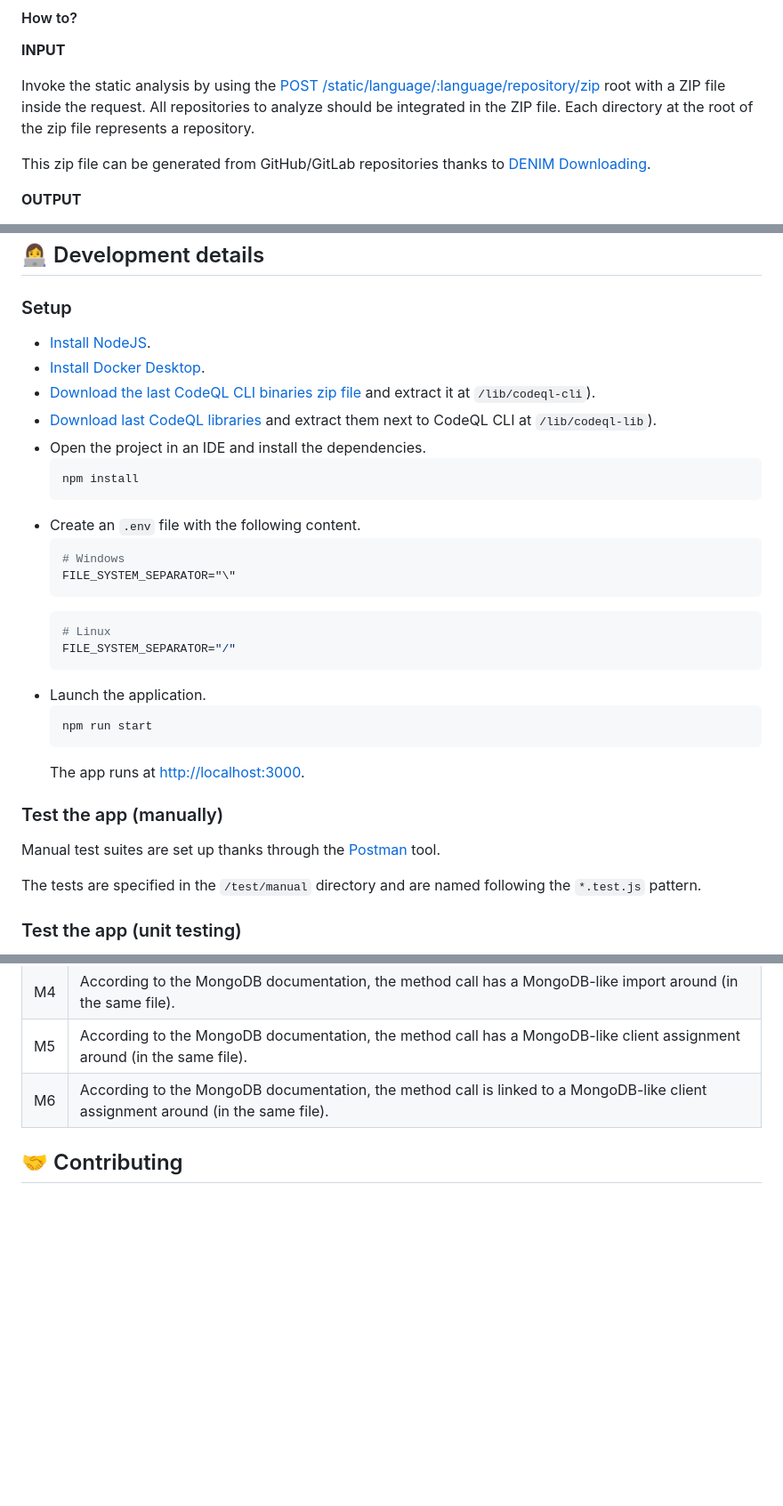
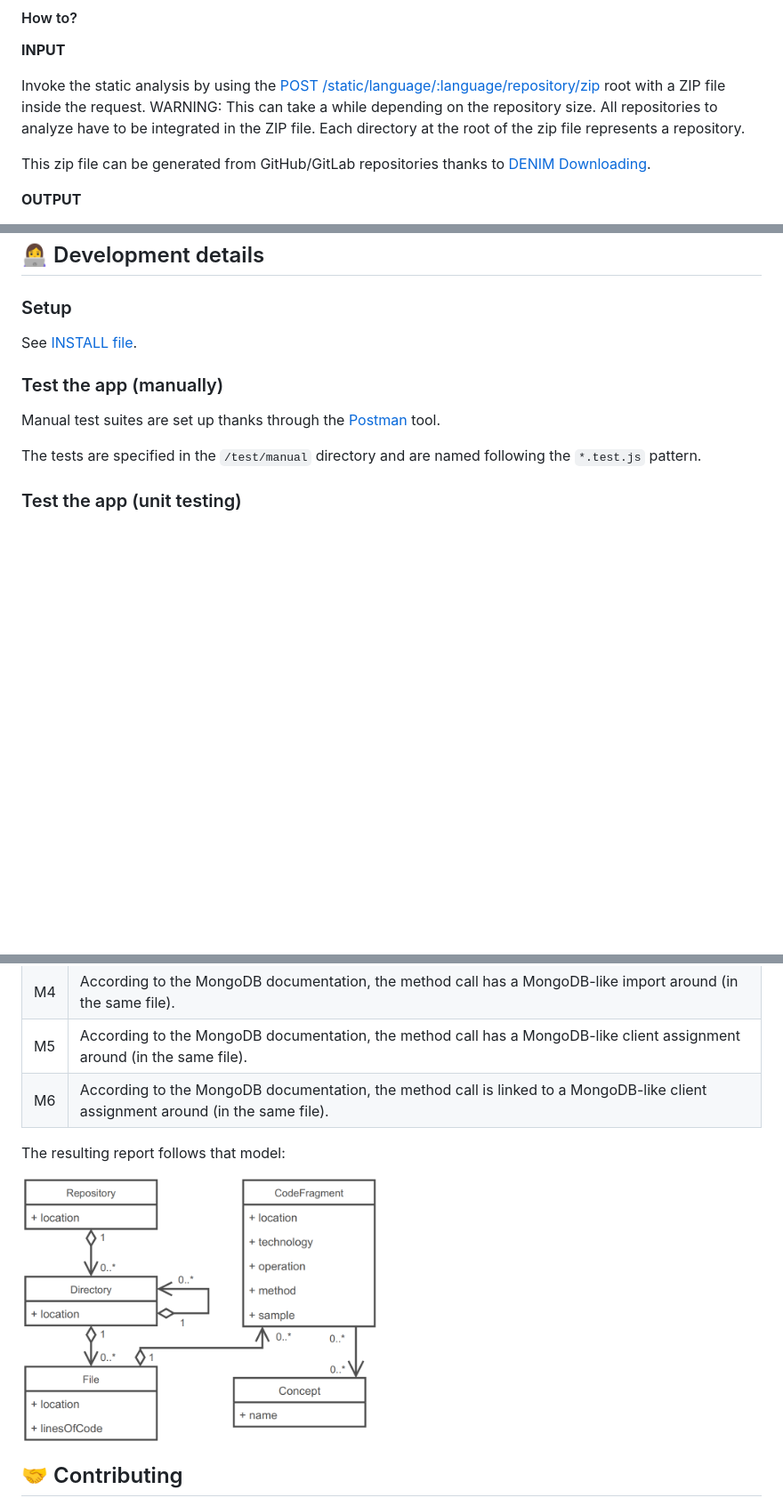
Before and after one commit to DatabaseEvolutionNudgeInMicroservices/reverse-engineering, a Markdown page: README.md, 3 parts joined by grey strips. Shown: that part at 89% size. Drawn GitHub-style; pictures changed too: assets/model.png (added); blank space fills up the shorter version.

````diff
--- a/README.md
+++ b/README.md
@@ -44,7 +36,8 @@ Here is a summary of languages and technologies currently supported:
 **__INPUT__**
 
 Invoke the static analysis by using the [POST /static/language/:language/repository/zip](http://locahost:3000/static/language/:language/repository/zip) root with a ZIP file inside the request.
-All repositories to analyze should be integrated in the ZIP file.
+WARNING: This can take a while depending on the repository size.
+All repositories to analyze have to be integrated in the ZIP file.
 Each directory at the root of the zip file represents a repository.
 
 This zip file can be generated from GitHub/GitLab repositories thanks to [DENIM Downloading](https://github.com/DatabaseEvolutionNudgeInMicroservices/downloading).
@@ -106,30 +99,7 @@ Consult the response object:
 
 ### Setup
 
-- [Install NodeJS](https://nodejs.org/fr/download).
-- [Install Docker Desktop](https://docs.docker.com/desktop/windows/install/).
-- [Download the last CodeQL CLI binaries zip file](https://github.com/github/codeql-cli-binaries/releases) and extract
-  it at `/lib/codeql-cli`).
-- [Download last CodeQL libraries](https://github.com/github/codeql) and extract them next to CodeQL CLI at
-  `/lib/codeql-lib`).
-- Open the project in an IDE and install the dependencies.
-  ```shell
-  npm install
-  ```
-- Create an `.env` file with the following content.
-  ```shell
-  # Windows
-  FILE_SYSTEM_SEPARATOR="\"
-  ```
-  ```shell
-  # Linux
-  FILE_SYSTEM_SEPARATOR="/"
-  ```
-- Launch the application.
-  ```shell
-  npm run start
-  ```
-  The app runs at [http://localhost:3000](http://localhost:3000).
+See [INSTALL file](INSTALL.md).
 
 ### Test the app (manually)
 
@@ -295,6 +250,10 @@ DB (MongoDB) Likelihood Score Heuristics.
 | M5  | According to the MongoDB documentation, the method call has a MongoDB-like client assignment around (in the same file).                         |
 | M6  | According to the MongoDB documentation, the method call is linked to a MongoDB-like client assignment around (in the same file).                |
 
+The resulting report follows that model:
+
+<img src="assets/model.png" alt="Model" width="400px"/>
+
 ## 🤝 Contributing
 
 If you want to contribute to the project by supporting new technologies or heuristics, please consider the
````
Also changed, not shown: other parts of README.md (+9 -23 lines), INSTALL.md (added, +102 -0 lines), 5 other files.
